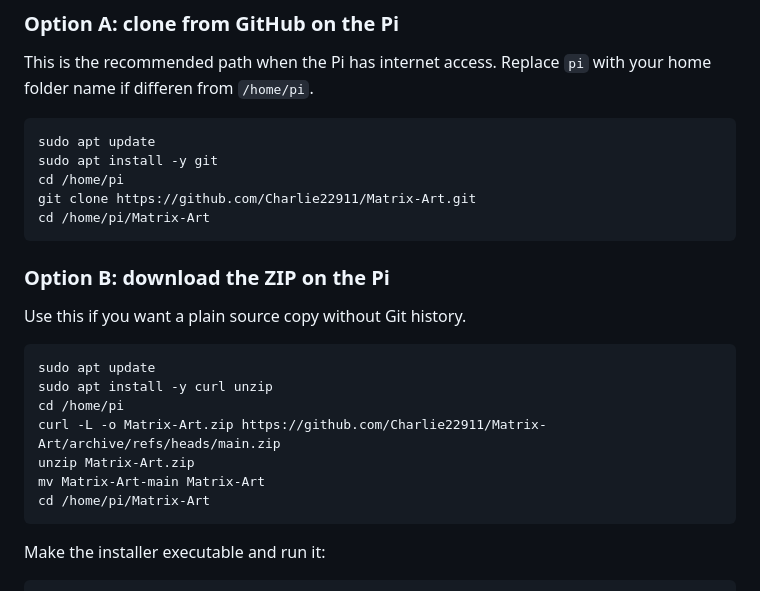
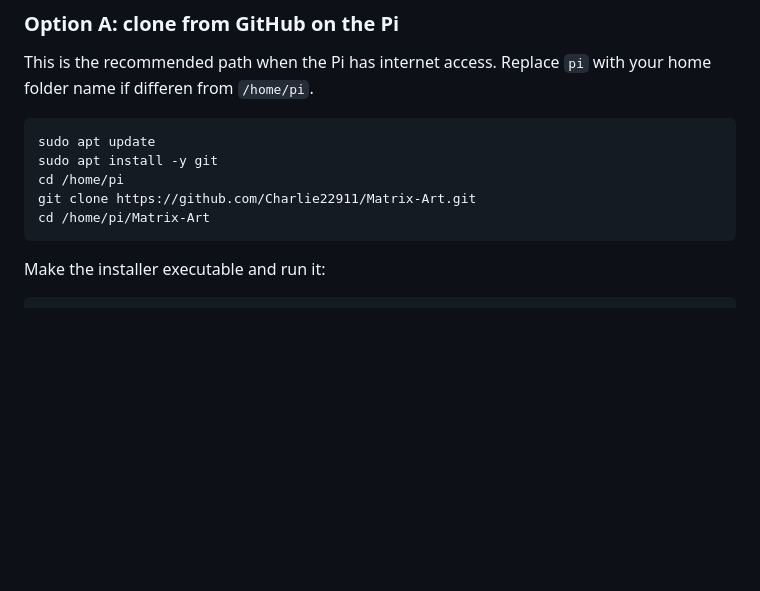
Before and after one commit to Charlie22911/Matrix-Art, a Markdown page: docs/wiki/installation.md, the part around the change. GitHub-like rendering; blank space fills up the shorter version.

````diff
--- a/docs/wiki/installation.md
+++ b/docs/wiki/installation.md
@@ -25,20 +25,6 @@ sudo apt update
 sudo apt install -y git
 cd /home/pi
 git clone https://github.com/Charlie22911/Matrix-Art.git
-cd /home/pi/Matrix-Art
-```
-
-### Option B: download the ZIP on the Pi
-
-Use this if you want a plain source copy without Git history.
-
-```bash
-sudo apt update
-sudo apt install -y curl unzip
-cd /home/pi
-curl -L -o Matrix-Art.zip https://github.com/Charlie22911/Matrix-Art/archive/refs/heads/main.zip
-unzip Matrix-Art.zip
-mv Matrix-Art-main Matrix-Art
 cd /home/pi/Matrix-Art
 ```
 
````
